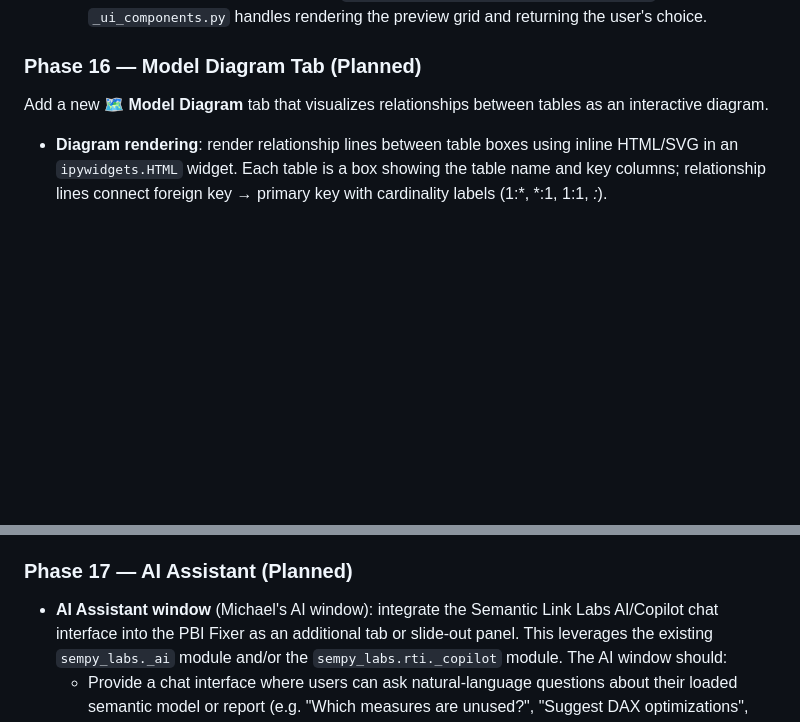
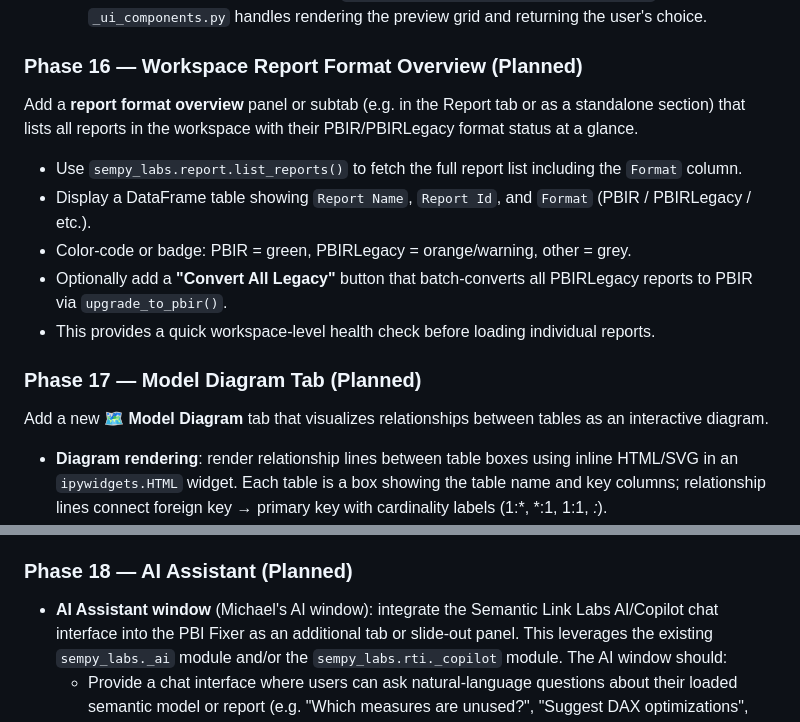
Before and after one commit to KornAlexander/pbi_fixer, a Markdown page: PLAN.md, 2 parts joined by grey strips. Drawn GitHub-style; blank space fills up the shorter version.

Commit message:
Add Phase 16: Workspace Report Format Overview, renumber 17-18

```diff
--- a/PLAN.md
+++ b/PLAN.md
@@ -445,7 +445,17 @@ Each should follow the standard pattern: `(dataset, workspace, scan_only)` with
   + **Technical approach**: the preview mockups are generated as inline HTML/SVG in `ipywidgets.HTML`, not live Power BI embeds (which would be too slow). Use simple colored rectangles, labels, and arrows to represent the chart style. The actual fix applies the selected preset's formatting rules to the PBIR visual definition. Store preset definitions as dicts in the fixer file (e.g. `PRESETS = {"ibcs_standard": {...}, "traffic_light": {...}}`).
   + **Extensibility**: the preview framework should be generic enough that future fixers can register their own presets. A helper function `show_design_preview(presets, on_select)` in `_ui_components.py` handles rendering the preview grid and returning the user's choice.
 
-### Phase 16 — Model Diagram Tab (Planned)
+### Phase 16 — Workspace Report Format Overview (Planned)
+
+Add a **report format overview** panel or subtab (e.g. in the Report tab or as a standalone section) that lists all reports in the workspace with their PBIR/PBIRLegacy format status at a glance.
+
+* Use `sempy_labs.report.list_reports()` to fetch the full report list including the `Format` column.
+* Display a DataFrame table showing `Report Name`, `Report Id`, and `Format` (PBIR / PBIRLegacy / etc.).
+* Color-code or badge: PBIR = green, PBIRLegacy = orange/warning, other = grey.
+* Optionally add a **"Convert All Legacy"** button that batch-converts all PBIRLegacy reports to PBIR via `upgrade_to_pbir()`.
+* This provides a quick workspace-level health check before loading individual reports.
+
+### Phase 17 — Model Diagram Tab (Planned)
 
 Add a new **🗺 Model Diagram** tab that visualizes relationships between tables as an interactive diagram.
 
@@ -465,7 +475,7 @@ Add a new **🗺 Model Diagram** tab that visualizes relationships between table
   + The diagram starts with all related tables included and arranged automatically; the user can then reposition and save.
 * **Research needed**: verify whether TMDL supports diagram definitions (Tabular Editor stores diagrams in `.tmd` / BIM files under `model.diagrams[]`). If TMDL has a `diagrams/` folder, use it. Otherwise, store as a sidecar JSON.
 
-### Phase 17 — AI Assistant (Planned)
+### Phase 18 — AI Assistant (Planned)
 
 * **AI Assistant window** (Michael's AI window): integrate the Semantic Link Labs AI/Copilot chat interface into the PBI Fixer as an additional tab or slide-out panel. This leverages the existing `sempy_labs._ai` module and/or the `sempy_labs.rti._copilot` module. The AI window should:
   + Provide a chat interface where users can ask natural-language questions about their loaded semantic model or report (e.g. "Which measures are unused?", "Suggest DAX optimizations", "Explain this measure").
```
